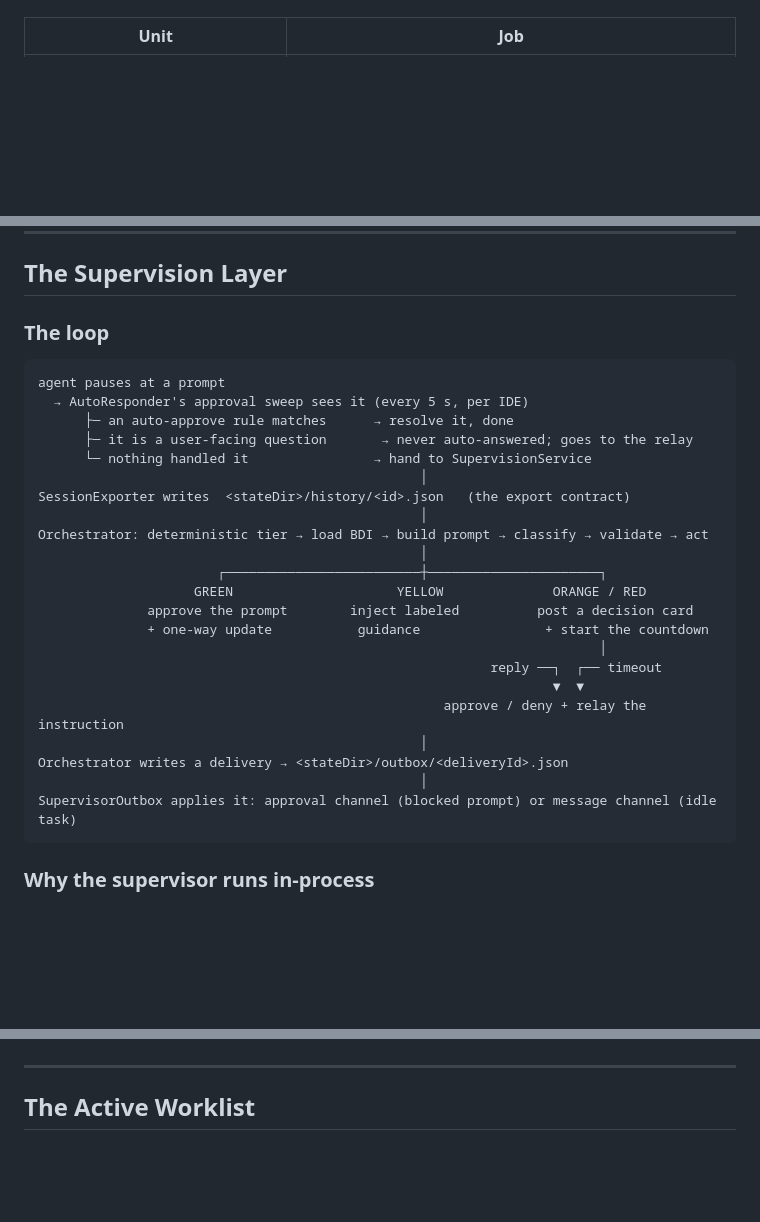
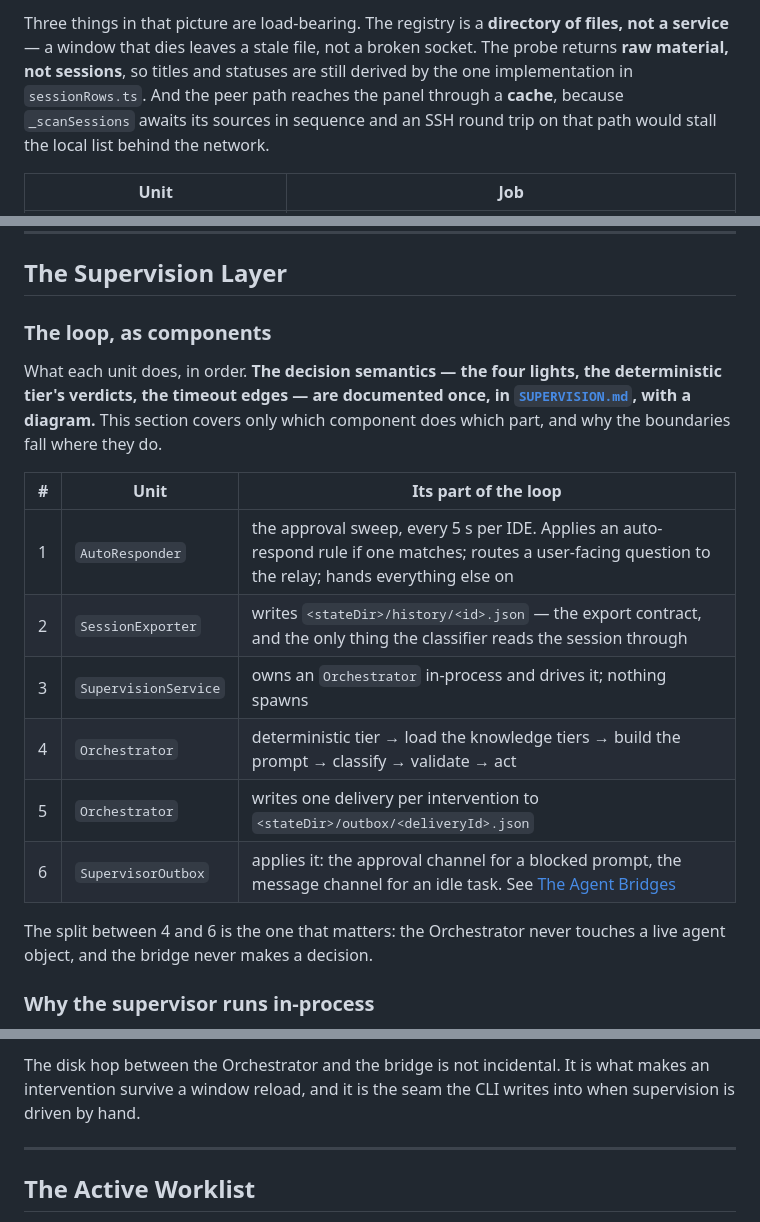
Before and after one commit to OsherElhadad/session-sitter, a Markdown page: docs/ARCHITECTURE.md, 3 parts joined by grey strips. Rendered like a GitHub page; blank space fills up the shorter version.

````diff
--- a/docs/ARCHITECTURE.md
+++ b/docs/ARCHITECTURE.md
@@ -309,3 +339,10 @@ read at all, no SSH happens.
+Three things in that picture are load-bearing. The registry is a **directory of files, not a
+service** — a window that dies leaves a stale file, not a broken socket. The probe returns **raw
+material, not sessions**, so titles and statuses are still derived by the one implementation in
+`sessionRows.ts`. And the peer path reaches the panel through a **cache**, because `_scanSessions`
+awaits its sources in sequence and an SSH round trip on that path would stall the local list behind
+the network.
+
 | Unit | Job |
 | --- | --- |
 | `remote/PeerDiscovery.ts` | find peers with **no** SSH traffic, by mining `ssh-remote+user@host` out of each IDE's `globalStorage/state.vscdb` |
@@ -359,32 +396,24 @@ remote ids are deliberately left out of the `filePaths`/`sources` maps that driv
 
 ## The Supervision Layer
 
-### The loop
+### The loop, as components
 
-```
-agent pauses at a prompt
-  → AutoResponder's approval sweep sees it (every 5 s, per IDE)
-      ├─ an auto-approve rule matches      → resolve it, done
-      ├─ it is a user-facing question       → never auto-answered; goes to the relay
-      └─ nothing handled it                → hand to SupervisionService
-                                                 │
-SessionExporter writes  <stateDir>/history/<id>.json   (the export contract)
-                                                 │
-Orchestrator: deterministic tier → load BDI → build prompt → classify → validate → act
-                                                 │
-                       ┌─────────────────────────┼──────────────────────┐
-                    GREEN                     YELLOW              ORANGE / RED
-              approve the prompt        inject labeled          post a decision card
-              + one-way update           guidance                + start the countdown
-                                                                        │
-                                                          reply ──┐  ┌── timeout
-                                                                  ▼  ▼
-                                                    approve / deny + relay the instruction
-                                                 │
-Orchestrator writes a delivery → <stateDir>/outbox/<deliveryId>.json
-                                                 │
-SupervisorOutbox applies it: approval channel (blocked prompt) or message channel (idle task)
-```
+What each unit does, in order. **The decision semantics — the four lights, the deterministic tier's
+verdicts, the timeout edges — are documented once, in
+[`SUPERVISION.md`](SUPERVISION.md#the-path-a-paused-action-takes), with a diagram.** This section
+covers only which component does which part, and why the boundaries fall where they do.
+
+| # | Unit | Its part of the loop |
+|---|---|---|
+| 1 | `AutoResponder` | the approval sweep, every 5 s per IDE. Applies an auto-respond rule if one matches; routes a user-facing question to the relay; hands everything else on |
+| 2 | `SessionExporter` | writes `<stateDir>/history/<id>.json` — the export contract, and the only thing the classifier reads the session through |
+| 3 | `SupervisionService` | owns an `Orchestrator` in-process and drives it; nothing spawns |
+| 4 | `Orchestrator` | deterministic tier → load the knowledge tiers → build the prompt → classify → validate → act |
+| 5 | `Orchestrator` | writes one delivery per intervention to `<stateDir>/outbox/<deliveryId>.json` |
+| 6 | `SupervisorOutbox` | applies it: the approval channel for a blocked prompt, the message channel for an idle task. See [The Agent Bridges](#the-agent-bridges) |
+
+The split between 4 and 6 is the one that matters: the Orchestrator never touches a live agent
+object, and the bridge never makes a decision.
 
 ### Why the supervisor runs in-process
 
@@ -488,3 +542,7 @@ is nor whether it is a question, so it is handed to the supervisor instead.
+The disk hop between the Orchestrator and the bridge is not incidental. It is what makes an
+intervention survive a window reload, and it is the seam the CLI writes into when supervision is
+driven by hand.
+
 ---
 
 ## The Active Worklist
````
Also changed, not shown: other parts of docs/ARCHITECTURE.md (+55 -0 lines), docs/KNOWLEDGE.md (+17 -8 lines), docs/SUPERVISION.md (+77 -12 lines).
